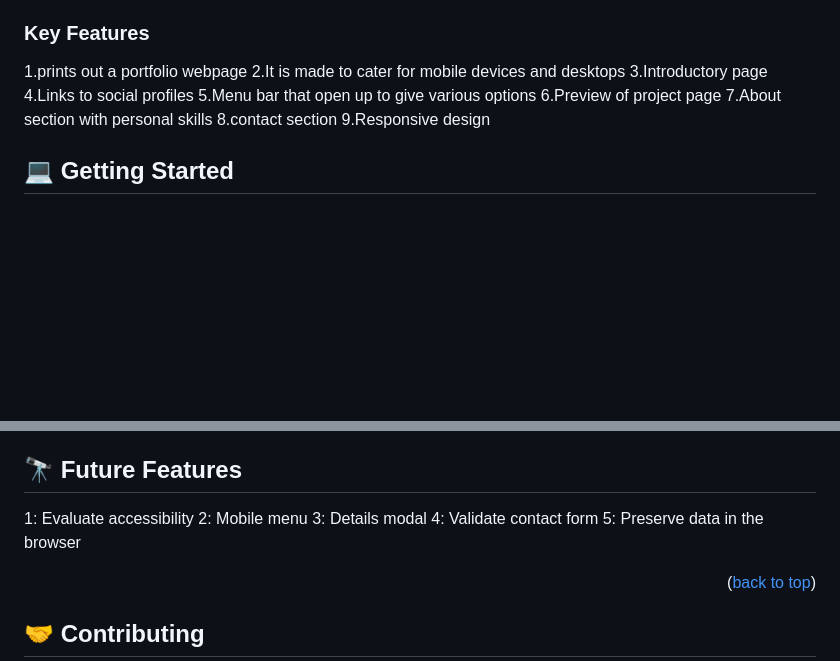
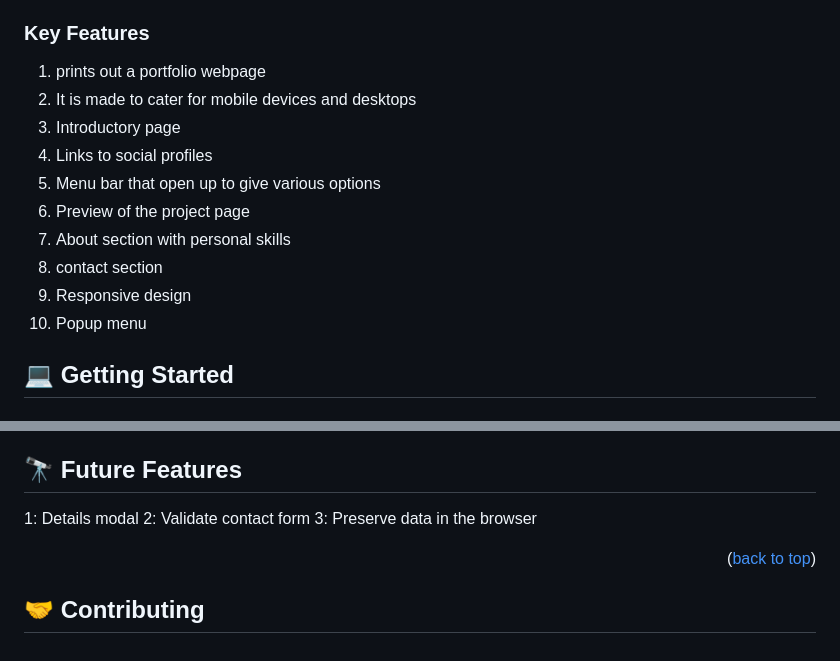
Before and after one commit to 2004-okari/MY-PORTFOLIO, a Markdown page: README.md, 2 parts joined by grey strips. Rendered like a GitHub page; blank space fills up the shorter version.

```diff
--- a/README.md
+++ b/README.md
@@ -42,15 +42,16 @@ My PORTFOLIO project in Microverse.
 
 ### Key Features <a name="key-features"></a>
 
-  1.prints out a portfolio webpage
-  2.It is made to cater for mobile devices and desktops
-  3.Introductory page
-  4.Links to social profiles
-  5.Menu bar that open up to give various options
-  6.Preview of project page
-  7.About section with personal skills
-  8.contact section
-  9.Responsive design
+  1. prints out a portfolio webpage
+  2. It is made to cater for mobile devices and desktops
+  3. Introductory page
+  4. Links to social profiles
+  5. Menu bar that open up to give various options
+  6. Preview of the project page
+  7. About section with personal skills
+  8. contact section
+  9. Responsive design
+  10. Popup menu
 
 
 ## 💻 Getting Started <a name="getting-started"></a>
@@ -88,11 +89,9 @@ Open the index.html file on the browser or use a VS code extension server to sta
 
 ## 🔭 Future Features <a name="future-features"></a>
 
-1: Evaluate accessibility
-2: Mobile menu
-3: Details modal
-4: Validate contact form
-5: Preserve data in the browser
+1: Details modal
+2: Validate contact form
+3: Preserve data in the browser
 
 <p align="right">(<a href="#readme-top">back to top</a>)</p>
 
```
